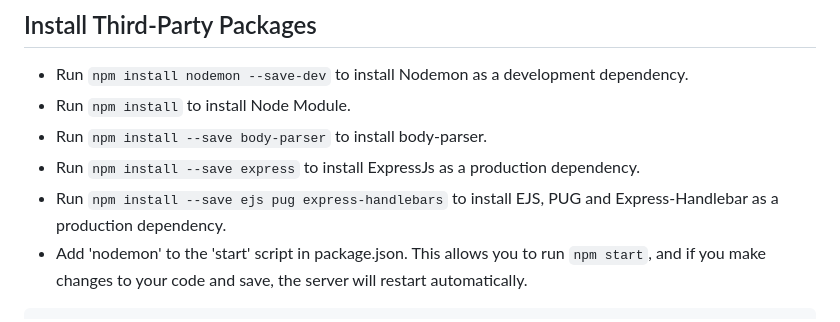
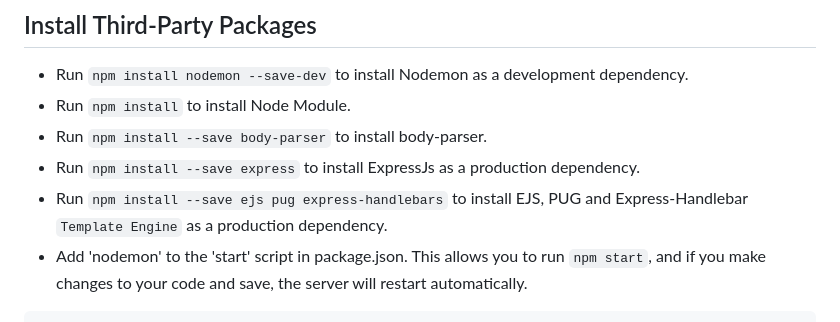
Before and after one commit to MuhammadUmaair/NodeJs, a Markdown page: README.md, the part around the change. Rendered like a GitHub page.

Commit message:
EJS, PUG and Express-Handlebar is a template engine

````diff
--- a/README.md
+++ b/README.md
@@ -25,7 +25,7 @@ To get started with this project, follow these simple steps:
 - Run `npm install` to install Node Module.
 - Run `npm install --save body-parser` to install body-parser.
 - Run `npm install --save express` to install ExpressJs as a production dependency.
-- Run `npm install --save ejs pug express-handlebars` to install EJS, PUG and Express-Handlebar as a production dependency.
+- Run `npm install --save ejs pug express-handlebars` to install EJS, PUG and Express-Handlebar `Template Engine` as a production dependency.
 - Add 'nodemon' to the 'start' script in package.json. This allows you to run `npm start`, and if you make changes to your code and save, the server will restart automatically.
 
 ```
````
